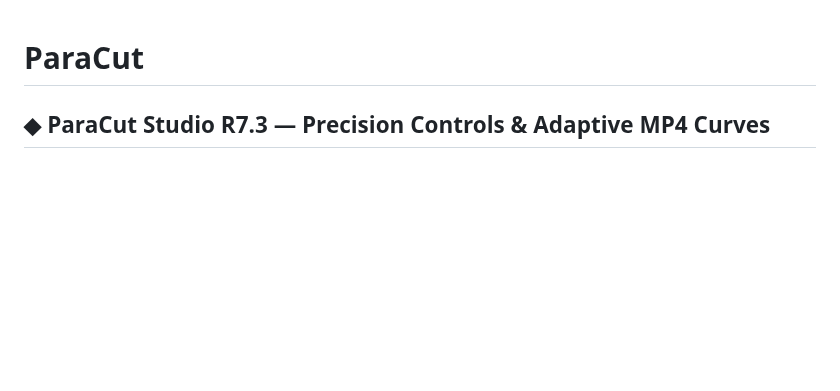
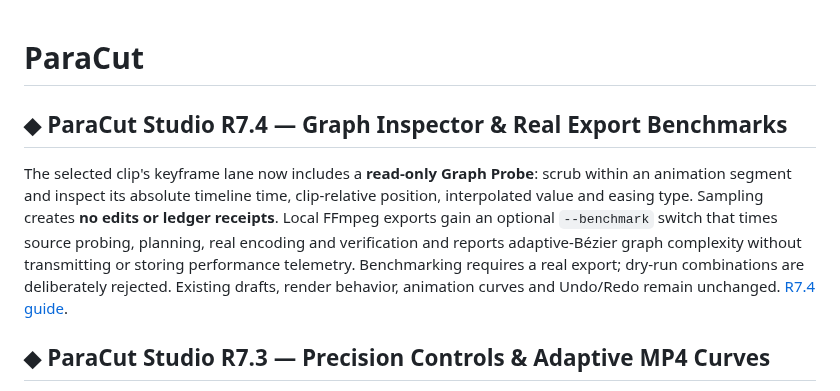
Before and after one commit to MichaelWave369/paracut, a Markdown page: README.md, the part around the change. Drawn GitHub-style; blank space fills up the shorter version.

Commit message:
docs(studio): R7.4 graph inspection and measured benchmark milestone

```diff
--- a/README.md
+++ b/README.md
@@ -1,4 +1,9 @@
 # ParaCut
+
+## ◆ ParaCut Studio R7.4 — Graph Inspector & Real Export Benchmarks
+
+The selected clip's keyframe lane now includes a **read-only Graph Probe**: scrub within an animation segment and inspect its absolute timeline time, clip-relative position, interpolated value and easing type. Sampling creates **no edits or ledger receipts**. Local FFmpeg exports gain an optional `--benchmark` switch that times source probing, planning, real encoding and verification and reports adaptive-Bézier graph complexity without transmitting or storing performance telemetry. Benchmarking requires a real export; dry-run combinations are deliberately rejected. Existing drafts, render behavior, animation curves and Undo/Redo remain unchanged. [R7.4 guide](docs/STUDIO_R74.md).
+
 
 ## ◆ ParaCut Studio R7.3 — Precision Controls & Adaptive MP4 Curves
 
```
